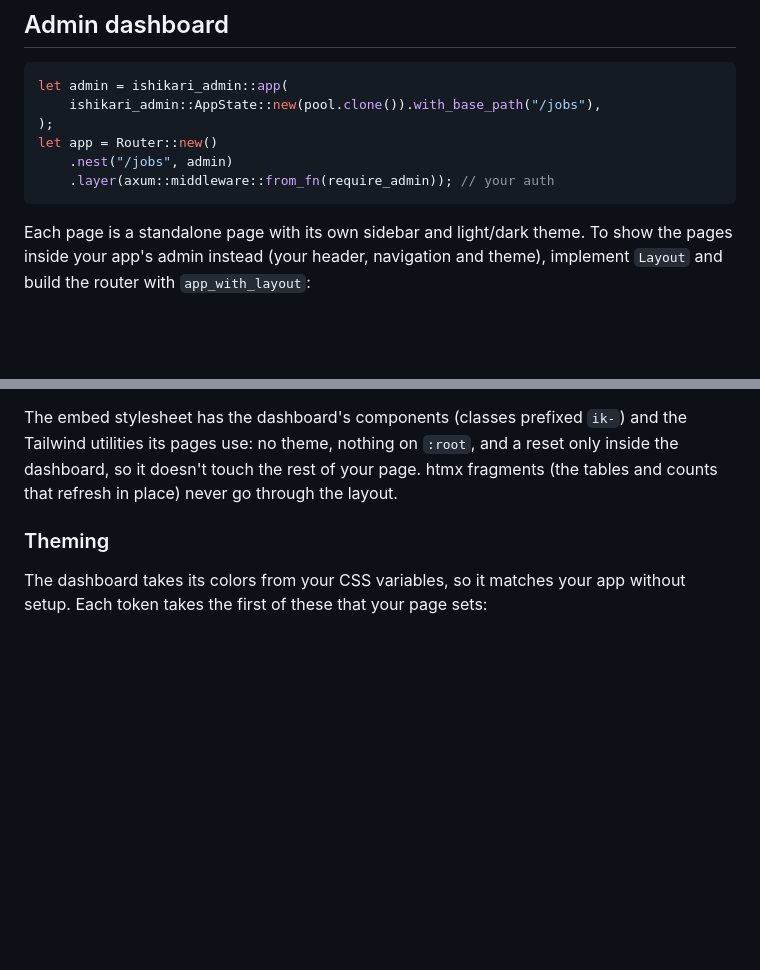
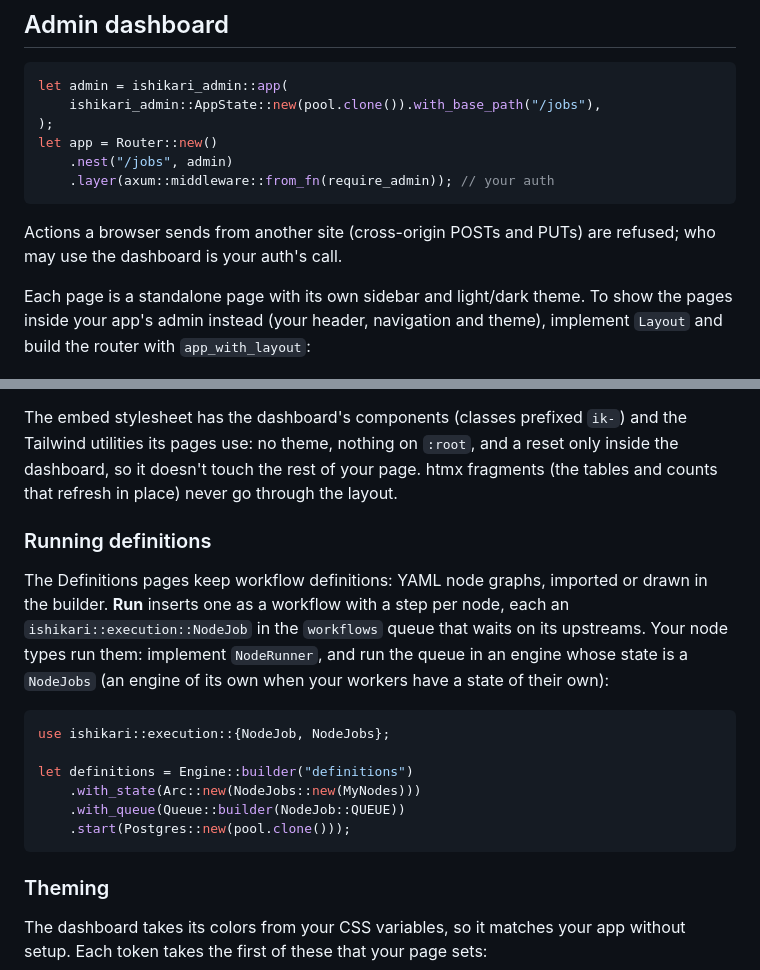
Before and after one commit to scrogson/ishikari, a Markdown page: README.md, 2 parts joined by grey strips. Rendered like a GitHub page; blank space fills up the shorter version.

Commit message:
Note the 0.3.1 admin fixes in the CHANGELOG and README

````diff
--- a/README.md
+++ b/README.md
@@ -172,6 +172,9 @@ let app = Router::new()
     .layer(axum::middleware::from_fn(require_admin)); // your auth
 ```
 
+Actions a browser sends from another site (cross-origin POSTs and PUTs) are refused; who may
+use the dashboard is your auth's call.
+
 Each page is a standalone page with its own sidebar and light/dark theme. To show the pages inside
 your app's admin instead (your header, navigation and theme), implement `Layout` and
 build the router with `app_with_layout`:
@@ -204,6 +207,23 @@ The embed stylesheet has the dashboard's components (classes prefixed `ik-`) and
 utilities its pages use: no theme, nothing on `:root`, and a reset only inside the dashboard, so
 it doesn't touch the rest of your page. htmx fragments (the tables and counts that refresh in
 place) never go through the layout.
+
+### Running definitions
+
+The Definitions pages keep workflow definitions: YAML node graphs, imported or drawn in the
+builder. **Run** inserts one as a workflow with a step per node, each an
+`ishikari::execution::NodeJob` in the `workflows` queue that waits on its upstreams. Your node
+types run them: implement `NodeRunner`, and run the queue in an engine whose state is a
+`NodeJobs` (an engine of its own when your workers have a state of their own):
+
+```rust
+use ishikari::execution::{NodeJob, NodeJobs};
+
+let definitions = Engine::builder("definitions")
+    .with_state(Arc::new(NodeJobs::new(MyNodes)))
+    .with_queue(Queue::builder(NodeJob::QUEUE))
+    .start(Postgres::new(pool.clone()));
+```
 
 ### Theming
 
````
Also changed, not shown: CHANGELOG.md (+37 -0 lines).
